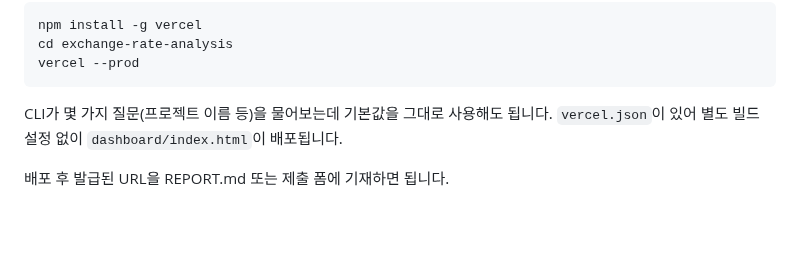
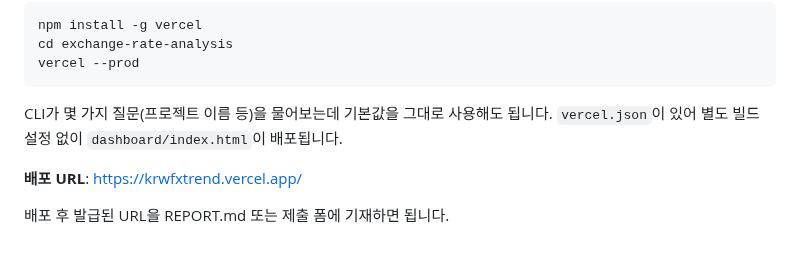
Before and after one commit to toto6343/codyssey, a Markdown page: M1-1/README.md, the part around the change. GitHub-like rendering; blank space fills up the shorter version.

Commit message:
README 및 REPORT 업데이트

```diff
--- a/M1-1/README.md
+++ b/M1-1/README.md
@@ -130,4 +130,6 @@ vercel --prod
 CLI가 몇 가지 질문(프로젝트 이름 등)을 물어보는데 기본값을 그대로 사용해도 됩니다.
 `vercel.json`이 있어 별도 빌드 설정 없이 `dashboard/index.html`이 배포됩니다.
 
+**배포 URL**: https://krwfxtrend.vercel.app/
+
 배포 후 발급된 URL을 REPORT.md 또는 제출 폼에 기재하면 됩니다.
```
Also changed, not shown: M1-1/REPORT.md (+1 -2 lines).
